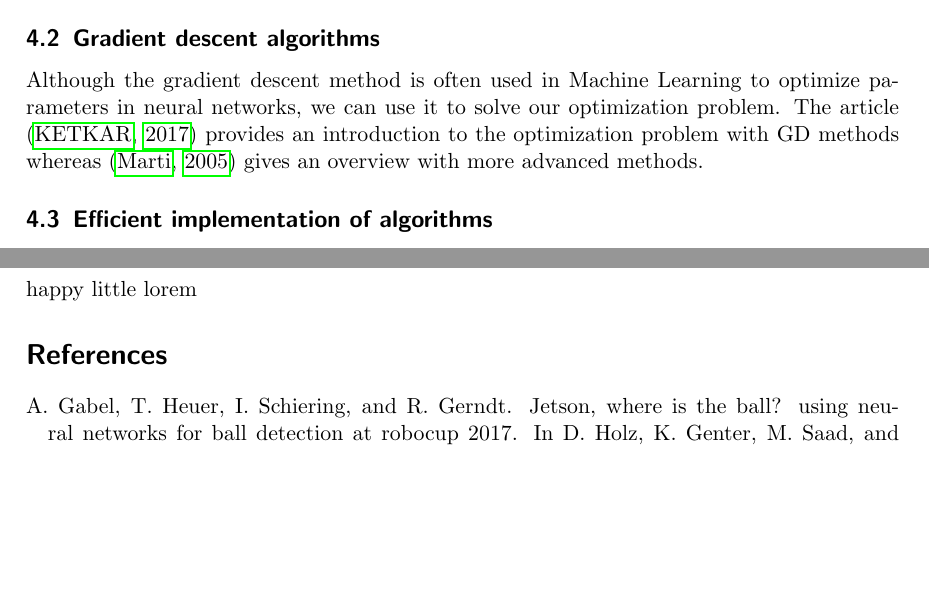
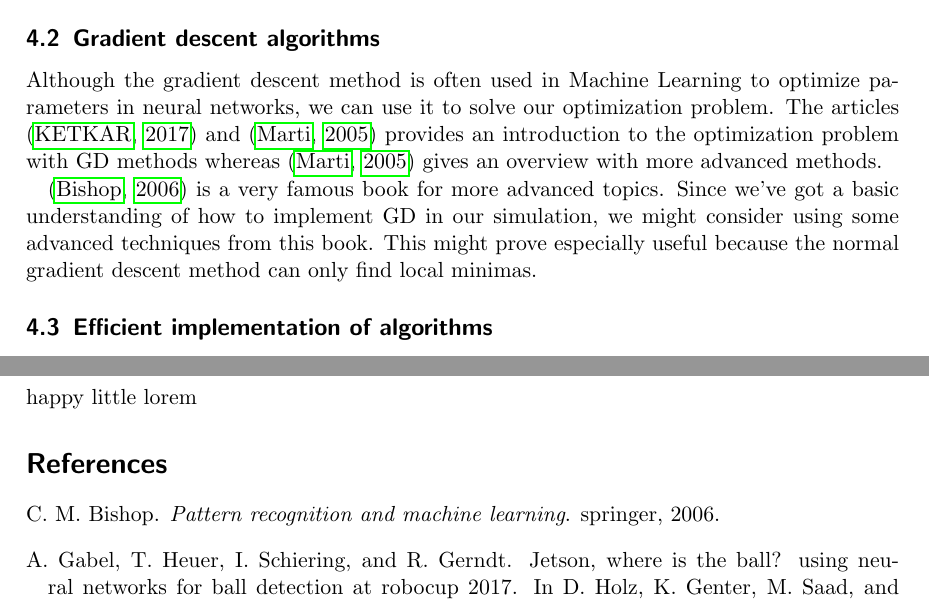
Before and after one commit to hotpot-code/pool-prediction, a LaTeX document (researchPaper/literatureResearch.tex, which reads researchPaper/literature.bib): two parts of pages 2 and 3 of 3, joined at a grey line, cut so that both start at the same text, the shorter picture padded with empty space. The pictures show the PDF file researchPaper/literatureResearch.pdf that the author committed with the source.

Commit message:
Literatur research WIP

```diff
--- a/researchPaper/literature.bib
+++ b/researchPaper/literature.bib
@@ -104,3 +104,10 @@
   year={2005},
   publisher={Springer}
 }
+
+@book{bishop2006pattern,
+  title={Pattern recognition and machine learning},
+  author={Bishop, Christopher M},
+  year={2006},
+  publisher={springer}
+}
--- a/researchPaper/literatureResearch.tex
+++ b/researchPaper/literatureResearch.tex
@@ -127,8 +127,10 @@ A more practical approach is outlined in the articles \citep{hoevelmann1993stati
 \subsection{Gradient  descent  algorithms}
 
 Although the gradient descent method is often used in Machine Learning to optimize parameters in neural networks, we can use it to solve our optimization problem.
-The article \citep{ketkar2017deep} provides an introduction to the optimization problem with GD methods whereas \citep{marti2005stochastic} gives an overview with more advanced methods.
+The articles \citep{ketkar2017deep} and \citep{marti2005stochastic} provides an introduction to the optimization problem with GD methods whereas \citep{marti2005stochastic} gives an overview with more advanced methods.
 
+\citep{bishop2006pattern} is a very famous book for more advanced topics. Since we've got a basic understanding of how to implement GD in our simulation, we might consider using
+some advanced techniques from this book. This might prove especially useful because the normal gradient descent method can only find local minimas.
 
 \subsection{Efficient  implementation  of  algorithms}
 
```
Also changed, not shown: researchPaper/references.bib (+7 -0 lines), researchPaper/literatureResearch.pdf.
